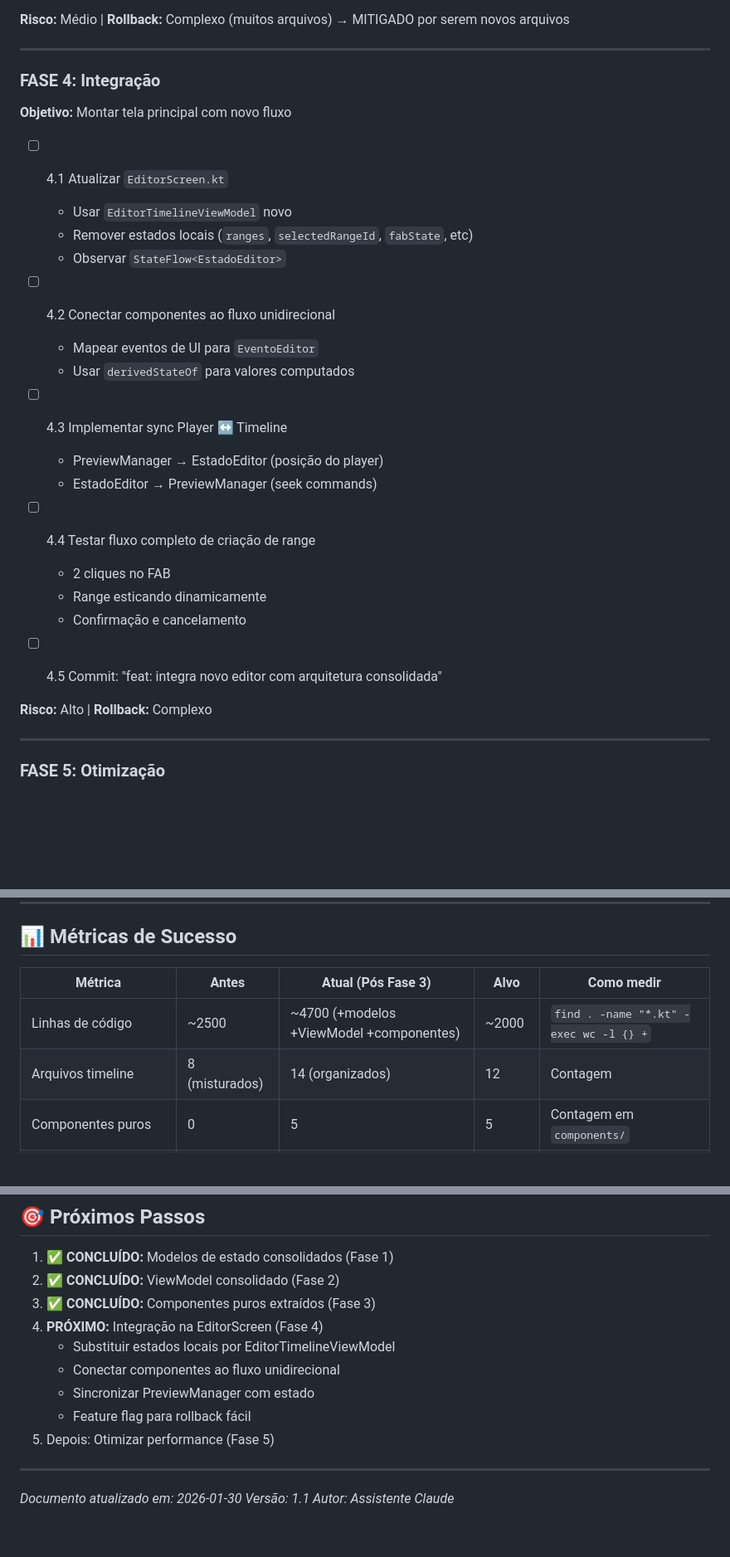
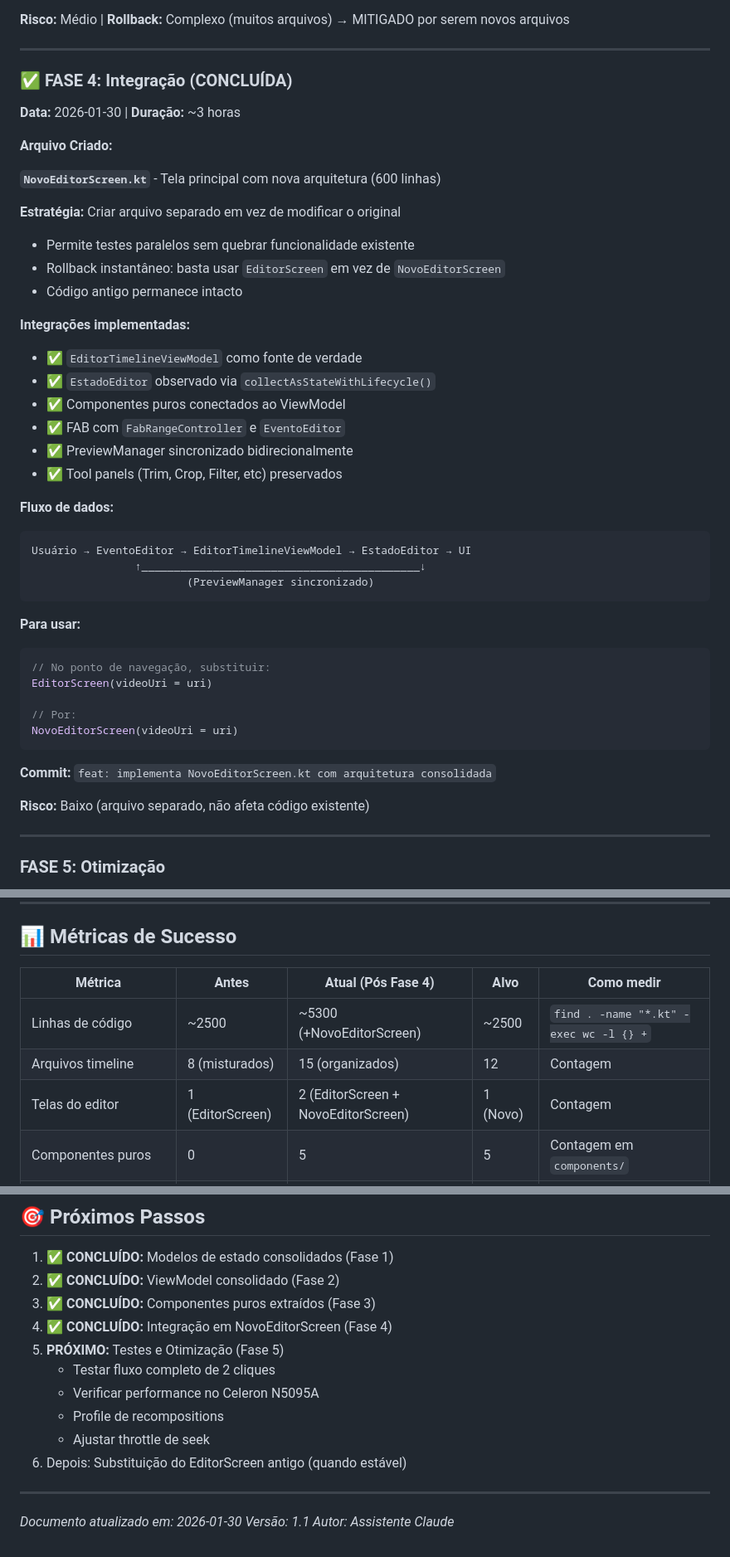
Before and after one commit to dglds/ChopCut, a Markdown page: plano_refatoracao.md, 3 parts joined by grey strips. Shown at 83% size. Drawn GitHub-style; blank space fills up the shorter version.

Commit message:
docs: atualiza plano com Fase 4 concluída

````diff
--- a/plano_refatoracao.md
+++ b/plano_refatoracao.md
@@ -233,30 +233,45 @@ class EditorTimelineViewModel(
 
 ---
 
-### FASE 4: Integração
-**Objetivo:** Montar tela principal com novo fluxo
+### ✅ FASE 4: Integração (CONCLUÍDA)
+**Data:** 2026-01-30 | **Duração:** ~3 horas
 
-- [ ] 4.1 Atualizar `EditorScreen.kt`
-  - Usar `EditorTimelineViewModel` novo
-  - Remover estados locais (`ranges`, `selectedRangeId`, `fabState`, etc)
-  - Observar `StateFlow<EstadoEditor>`
+**Arquivo Criado:**
 
-- [ ] 4.2 Conectar componentes ao fluxo unidirecional
-  - Mapear eventos de UI para `EventoEditor`
-  - Usar `derivedStateOf` para valores computados
+**`NovoEditorScreen.kt`** - Tela principal com nova arquitetura (600 linhas)
 
-- [ ] 4.3 Implementar sync Player ↔ Timeline
-  - PreviewManager → EstadoEditor (posição do player)
-  - EstadoEditor → PreviewManager (seek commands)
+**Estratégia:** Criar arquivo separado em vez de modificar o original
+- Permite testes paralelos sem quebrar funcionalidade existente
+- Rollback instantâneo: basta usar `EditorScreen` em vez de `NovoEditorScreen`
+- Código antigo permanece intacto
 
-- [ ] 4.4 Testar fluxo completo de criação de range
-  - 2 cliques no FAB
-  - Range esticando dinamicamente
-  - Confirmação e cancelamento
+**Integrações implementadas:**
+- ✅ `EditorTimelineViewModel` como fonte de verdade
+- ✅ `EstadoEditor` observado via `collectAsStateWithLifecycle()`
+- ✅ Componentes puros conectados ao ViewModel
+- ✅ FAB com `FabRangeController` e `EventoEditor`
+- ✅ PreviewManager sincronizado bidirecionalmente
+- ✅ Tool panels (Trim, Crop, Filter, etc) preservados
 
-- [ ] 4.5 Commit: "feat: integra novo editor com arquitetura consolidada"
+**Fluxo de dados:**
+```
+Usuário → EventoEditor → EditorTimelineViewModel → EstadoEditor → UI
+                ↑___________________________________________↓
+                        (PreviewManager sincronizado)
+```
 
-**Risco:** Alto | **Rollback:** Complexo
+**Para usar:**
+```kotlin
+// No ponto de navegação, substituir:
+EditorScreen(videoUri = uri)
+
+// Por:
+NovoEditorScreen(videoUri = uri)
+```
+
+**Commit:** `feat: implementa NovoEditorScreen.kt com arquitetura consolidada`
+
+**Risco:** Baixo (arquivo separado, não afeta código existente)
 
 ---
 
@@ -315,10 +330,11 @@ git revert HEAD  # Remove ViewModel novo
 
 ## 📊 Métricas de Sucesso
 
-| Métrica | Antes | Atual (Pós Fase 3) | Alvo | Como medir |
+| Métrica | Antes | Atual (Pós Fase 4) | Alvo | Como medir |
 |---------|-------|-------------------|------|------------|
-| Linhas de código | ~2500 | ~4700 (+modelos +ViewModel +componentes) | ~2000 | `find . -name "*.kt" -exec wc -l {} +` |
-| Arquivos timeline | 8 (misturados) | 14 (organizados) | 12 | Contagem |
+| Linhas de código | ~2500 | ~5300 (+NovoEditorScreen) | ~2500 | `find . -name "*.kt" -exec wc -l {} +` |
+| Arquivos timeline | 8 (misturados) | 15 (organizados) | 12 | Contagem |
+| Telas do editor | 1 (EditorScreen) | 2 (EditorScreen + NovoEditorScreen) | 1 (Novo) | Contagem |
 | Componentes puros | 0 | 5 | 5 | Contagem em `components/` |
 | ViewModels timeline | 2 (antigos) | 3 (2 antigos + 1 novo) | 1 (novo) | Contagem |
 | Recompositions/scroll | 30-50 | 30-50 (ainda usando código antigo) | 5-10 | Layout Inspector |
@@ -331,12 +347,13 @@ git revert HEAD  # Remove ViewModel novo
 1. ✅ **CONCLUÍDO:** Modelos de estado consolidados (Fase 1)
 2. ✅ **CONCLUÍDO:** ViewModel consolidado (Fase 2)
 3. ✅ **CONCLUÍDO:** Componentes puros extraídos (Fase 3)
-4. **PRÓXIMO:** Integração na EditorScreen (Fase 4)
-   - Substituir estados locais por EditorTimelineViewModel
-   - Conectar componentes ao fluxo unidirecional
-   - Sincronizar PreviewManager com estado
-   - Feature flag para rollback fácil
-5. Depois: Otimizar performance (Fase 5)
+4. ✅ **CONCLUÍDO:** Integração em NovoEditorScreen (Fase 4)
+5. **PRÓXIMO:** Testes e Otimização (Fase 5)
+   - Testar fluxo completo de 2 cliques
+   - Verificar performance no Celeron N5095A
+   - Profile de recompositions
+   - Ajustar throttle de seek
+6. Depois: Substituição do EditorScreen antigo (quando estável)
 
 ---
 
````
